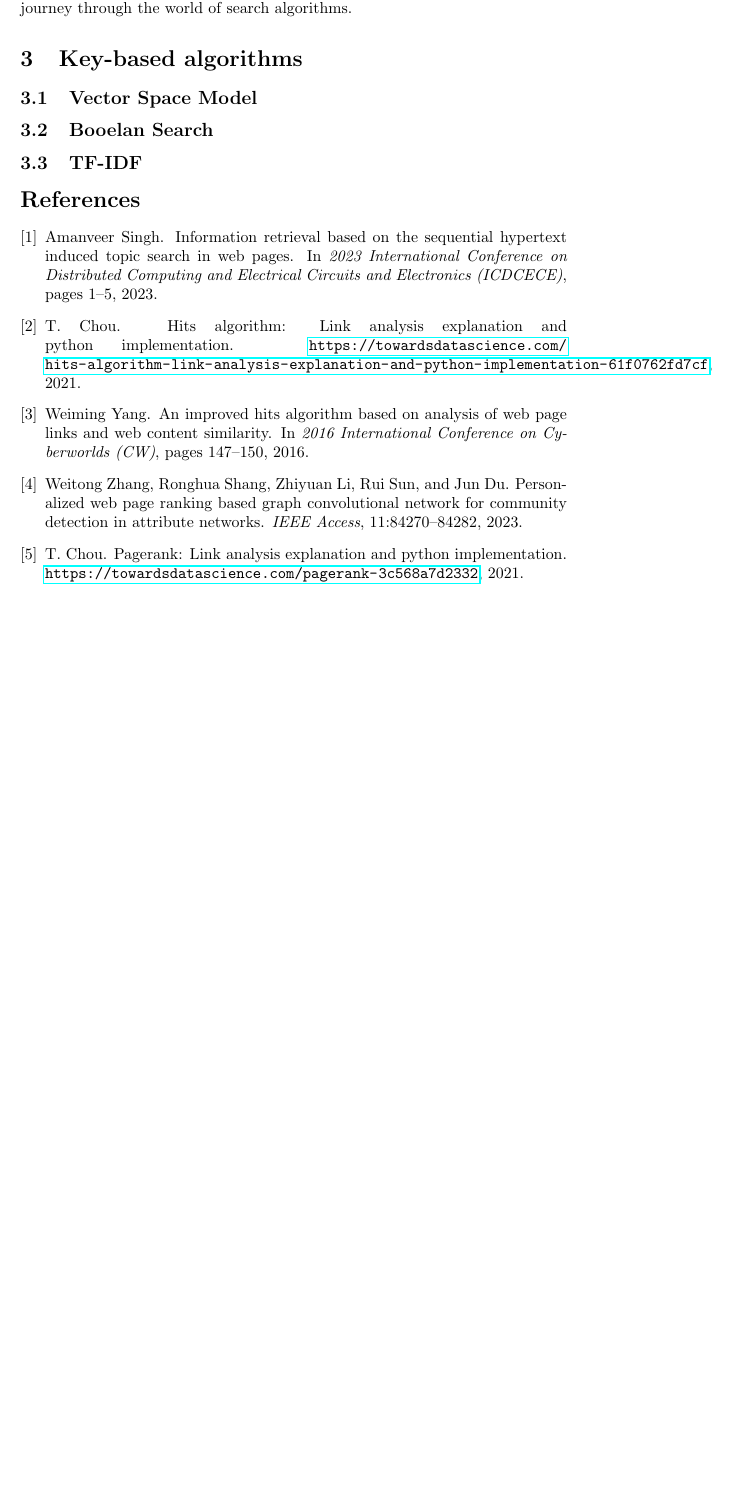
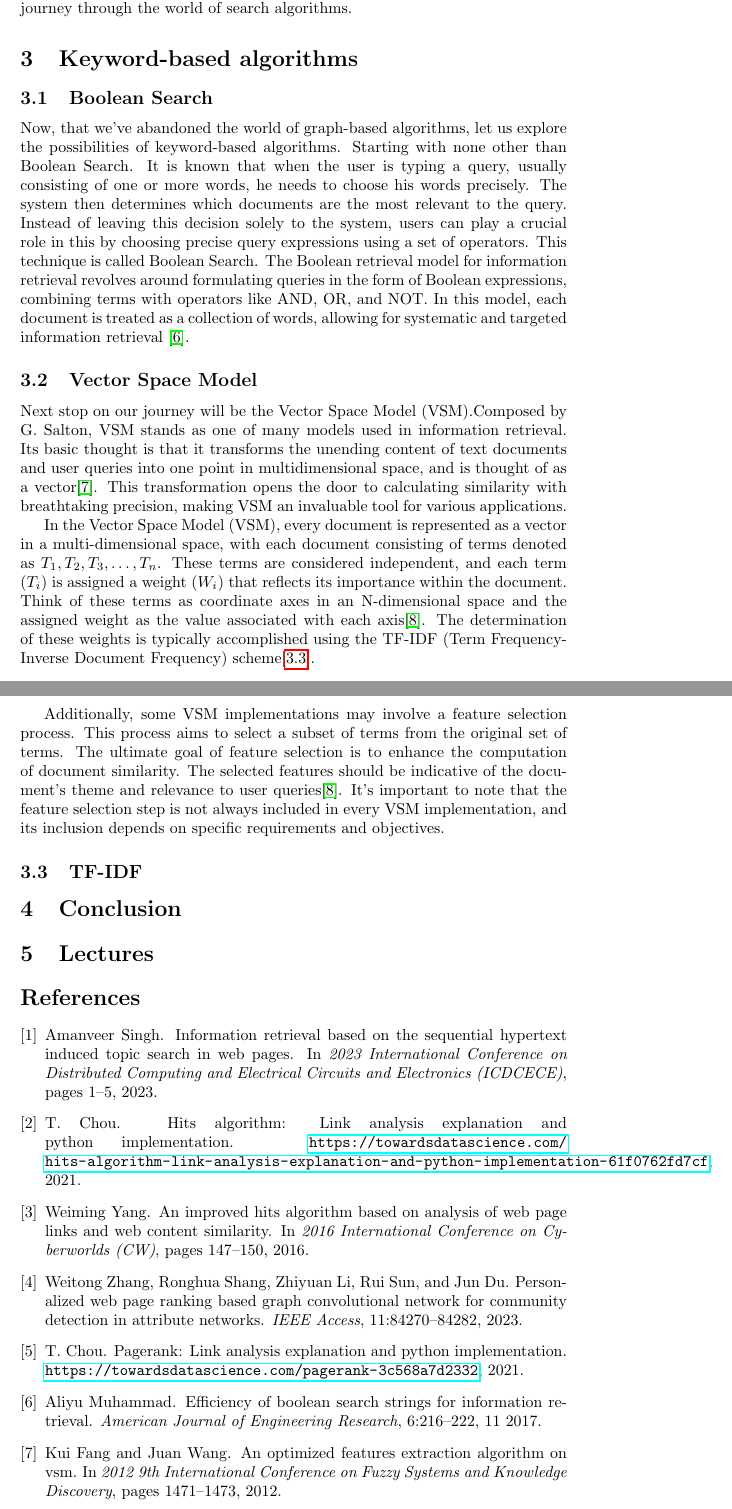
Before and after one commit to Lamborjimmy/MIP_Article, a LaTeX paper (clanok_miktex.tex, which reads literatura.bib): part of page 6 of 6 before the commit and two parts of pages 6 and 7 of 7 after it, the two joined at a grey line, cut so that both start at the same text, the shorter picture padded with empty space. The pictures show the PDF file clanok_miktex.pdf that the author committed with the source.

Commit message:
Adding VSM and Boolean Search
Adding VSM and Boolean search both in work and not fully finished.

```diff
--- a/clanok_miktex.tex
+++ b/clanok_miktex.tex
@@ -97,10 +97,22 @@ where $PR(p_i)$ and $PR(p_j)$ represents the influence of node $p_i$ and $p_j$.
 For a better understanding of PageRank, let's take a look at Figure \ref{explanation_PageRank}. In this example, we have 6 nodes each with a score of 1 at the start. Then we proceed with the algorithm steps. After each iteration, score of each node recalculates. The reason the scores change in each iteration is due to the flow of PageRank between nodes. This means that node 2 will receive a rank from node 1, node 3 will receive a rank from node 2, and so on. Here damping factor plays a significant role, it ensures that not all PageRank from a previous node is passed to the next node. After a few iterations, we would enter a stable state where node 6 would have the highest PageRank with a score of \textit{0.252}, thanks to receiving the PageRank from nodes 1 to 5. On the other hand, node 1 would have the lowest PageRank with a score of \textit{0.061}.
 
 In conclusion, the PageRank algorithm has fundamentally shifted the way we navigate and retrieve information on the web. While PageRank has revolutionized web search, it wasn't an easy path without any challenges to face. It has similar efficiency to the HITS algorithm when it comes to bigger networks. It can be manipulated through tactics such as link farming, which is uniform to the HITS algorithm. Nevertheless, it remains a crucial component in our journey through the world of search algorithms.
-\section{Key-based algorithms}
-\subsection{Vector Space Model}
-\subsection{Booelan Search}
-\subsection{TF-IDF}
+\section{Keyword-based algorithms}
+\subsection{Boolean Search}\label{boolean_search}
+Now, that we've abandoned the world of graph-based algorithms, let us explore the possibilities of keyword-based algorithms. Starting with none other than Boolean Search. It is known that when the user is typing a query, usually consisting of one or more words, he needs to choose his words precisely. The system then determines which documents are the most relevant to the query. Instead of leaving this decision solely to the system, users can play a crucial role in this by choosing precise query expressions using a set of operators.  This technique is called Boolean Search. The Boolean retrieval model for information retrieval revolves around formulating queries in the form of Boolean expressions, combining terms with operators like AND, OR, and NOT. In this model, each document is treated as a collection of words, allowing for systematic and targeted information retrieval \cite{boolean_search_article}.
+%TODO add more info about boolean search
+
+\subsection{Vector Space Model}\label{vsm}
+Next stop on our journey will be the Vector Space Model (VSM).Composed by G. Salton, VSM stands as one of many models used in information retrieval. Its basic thought is that it transforms the unending content of text documents and user queries into one point in multidimensional space, and is thought of as a vector\cite{VSM_explanation_article}. This transformation opens the door to calculating similarity with breathtaking precision, making VSM an invaluable tool for various applications.
+
+In the Vector Space Model (VSM), every document is represented as a vector in a multi-dimensional space, with each document consisting of terms denoted as $T_1, T_2, T_3, \ldots, T_n$. These terms are considered independent, and each term ($T_i$) is assigned a weight ($W_i$) that reflects its importance within the document. Think of these terms as coordinate axes in an N-dimensional space and the assigned weight as the value associated with each axis\cite{VSM_weight_terms_article}. The determination of these weights is typically accomplished using the TF-IDF (Term Frequency-Inverse Document Frequency) scheme[\ref{tf-idf}].
+
+Additionally, some VSM implementations may involve a feature selection process. This process aims to select a subset of terms from the original set of terms. The ultimate goal of feature selection is to enhance the computation of document similarity. The selected features should be indicative of the document's theme and relevance to user queries\cite{VSM_weight_terms_article}.
+It's important to note that the feature selection step is not always included in every VSM implementation, and its inclusion depends on specific requirements and objectives.
+%TODO explain practical uses and challenges
+\subsection{TF-IDF}\label{tf-idf}
+\section{Conclusion}
+\section{Lectures}
 \bibliographystyle{unsrt}
 \bibliography{literatura}
 \end{document}
--- a/literatura.bib
+++ b/literatura.bib
@@ -38,3 +38,19 @@
   title = {PageRank: Link Analysis Explanation and Python Implementation},
   year = {2021},
   howpublished = {\url{https://towardsdatascience.com/pagerank-3c568a7d2332}}}
+@article{boolean_search_article,
+  author = {Muhammad, Aliyu},
+  year = {2017},
+  month = {11},
+  pages = {216-222},
+  title = {Efficiency of Boolean Search strings for Information Retrieval},
+  volume = {6},
+  journal = {American Journal of Engineering Research}}
+@INPROCEEDINGS{VSM_explanation_article,
+  author={Fang, Kui and Wang, Juan},
+  booktitle={2012 9th International Conference on Fuzzy Systems and Knowledge Discovery},
+  title={An optimized features extraction algorithm on VSM},
+  year={2012},
+  volume={},
+  number={},
+  pages={1471-1473},
@@ -40,0 +65,2 @@
+  pages={585-586},
+  doi={10.1109/COMPSAC.2008.196}}
```
Also changed, not shown: clanok_miktex.bbl, clanok_miktex.pdf, clanok_miktex.tex (2 more changed lines), literatura.bib (8 more changed lines), 7 other files.
